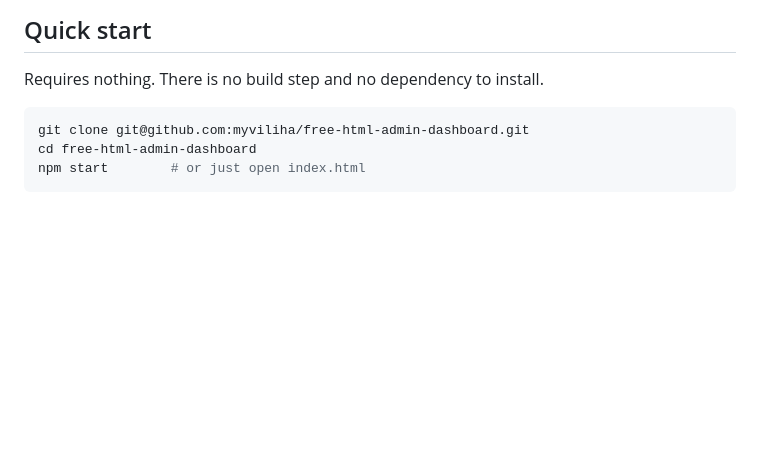
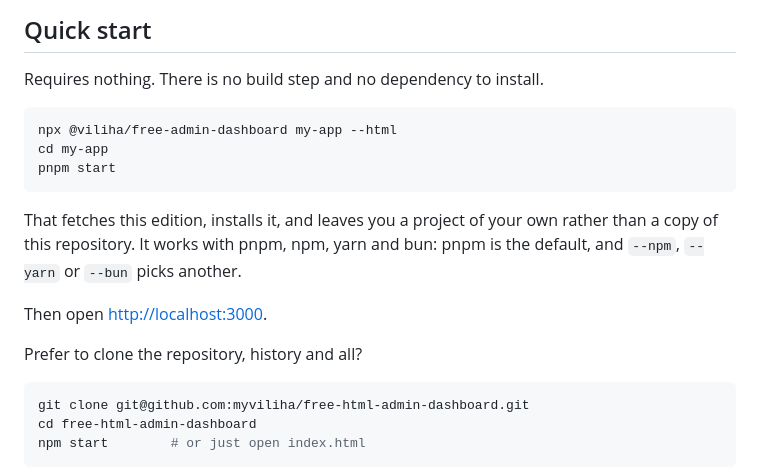
Before and after one commit to myviliha/free-html-admin-dashboard, a Markdown page: README.md, the part around the change. Drawn GitHub-style; blank space fills up the shorter version.

Commit message:
Lead the quick start with the one-command install
`npx @viliha/free-admin-dashboard my-app --<edition>` fetches this edition,
installs it, and leaves a project rather than a copy of this repository: no SSH
key needed, and none of our Pages workflow, FUNDING.yml or CNAME carried into
someone else's tree.

Cloning stays documented underneath, for anyone who wants the history.

Co-Authored-By: Claude Opus 5 (1M context) <noreply@anthropic.com>

````diff
--- a/README.md
+++ b/README.md
@@ -140,6 +140,18 @@ Pro is optional and additive: net-new work, not a fence around what is here.
 ## Quick start
 
 Requires nothing. There is no build step and no dependency to install.
+
+```bash
+npx @viliha/free-admin-dashboard my-app --html
+cd my-app
+pnpm start
+```
+
+That fetches this edition, installs it, and leaves you a project of your own rather than a copy of this repository. It works with pnpm, npm, yarn and bun: pnpm is the default, and `--npm`, `--yarn` or `--bun` picks another.
+
+Then open [http://localhost:3000](http://localhost:3000).
+
+Prefer to clone the repository, history and all?
 
 ```bash
 git clone git@github.com:myviliha/free-html-admin-dashboard.git
````
